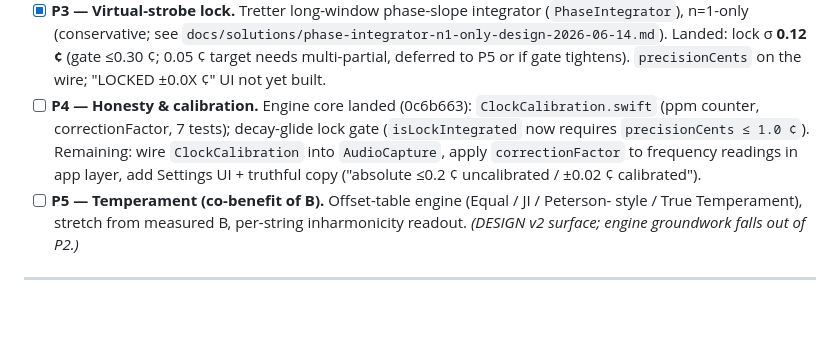
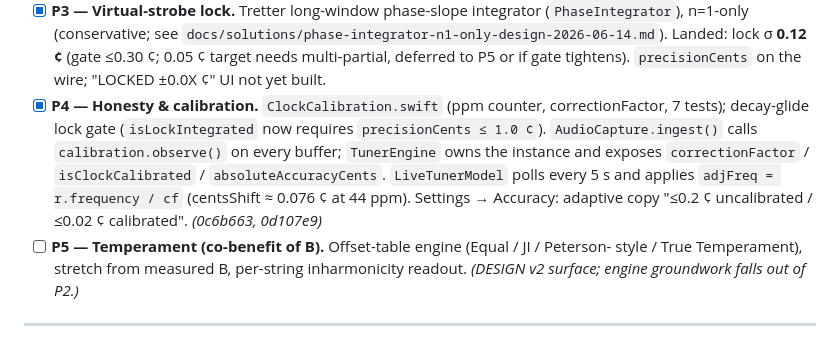
Before and after one commit to Xertox1234/guitartuner, a Markdown page: docs/ROADMAP.md, the part around the change. Rendered like a GitHub page; blank space fills up the shorter version.

Commit message:
docs(todos): close P4 (clock calibration fully wired)
All three P4 items shipped: engine core (0c6b663), app wiring (0d107e9).
AudioCapture → TunerEngine → LiveTunerModel → SettingsView chain complete.

Co-Authored-By: Claude Sonnet 4.6 <noreply@anthropic.com>

```diff
--- a/docs/ROADMAP.md
+++ b/docs/ROADMAP.md
@@ -88,12 +88,14 @@ accuracy, so worth doing well.
       n=1-only (conservative; see `docs/solutions/phase-integrator-n1-only-design-2026-06-14.md`).
       Landed: lock σ **0.12 ¢** (gate ≤0.30 ¢; 0.05 ¢ target needs multi-partial, deferred to
       P5 or if gate tightens). `precisionCents` on the wire; "LOCKED ±0.0X ¢" UI not yet built.
-- [ ] **P4 — Honesty & calibration.** Engine core landed (0c6b663):
-      `ClockCalibration.swift` (ppm counter, correctionFactor, 7 tests); decay-glide
-      lock gate (`isLockIntegrated` now requires `precisionCents ≤ 1.0 ¢`).
-      Remaining: wire `ClockCalibration` into `AudioCapture`, apply `correctionFactor`
-      to frequency readings in app layer, add Settings UI + truthful copy
-      ("absolute ≤0.2 ¢ uncalibrated / ±0.02 ¢ calibrated").
+- [x] **P4 — Honesty & calibration.** `ClockCalibration.swift` (ppm counter,
+      correctionFactor, 7 tests); decay-glide lock gate (`isLockIntegrated` now
+      requires `precisionCents ≤ 1.0 ¢`). `AudioCapture.ingest()` calls
+      `calibration.observe()` on every buffer; `TunerEngine` owns the instance and
+      exposes `correctionFactor` / `isClockCalibrated` / `absoluteAccuracyCents`.
+      `LiveTunerModel` polls every 5 s and applies `adjFreq = r.frequency / cf`
+      (centsShift ≈ 0.076 ¢ at 44 ppm). Settings → Accuracy: adaptive copy
+      "≤0.2 ¢ uncalibrated / ≤0.02 ¢ calibrated". *(0c6b663, 0d107e9)*
 - [ ] **P5 — Temperament (co-benefit of B).** Offset-table engine (Equal / JI / Peterson-
       style / True Temperament), stretch from measured B, per-string inharmonicity
       readout. *(DESIGN v2 surface; engine groundwork falls out of P2.)*
```
